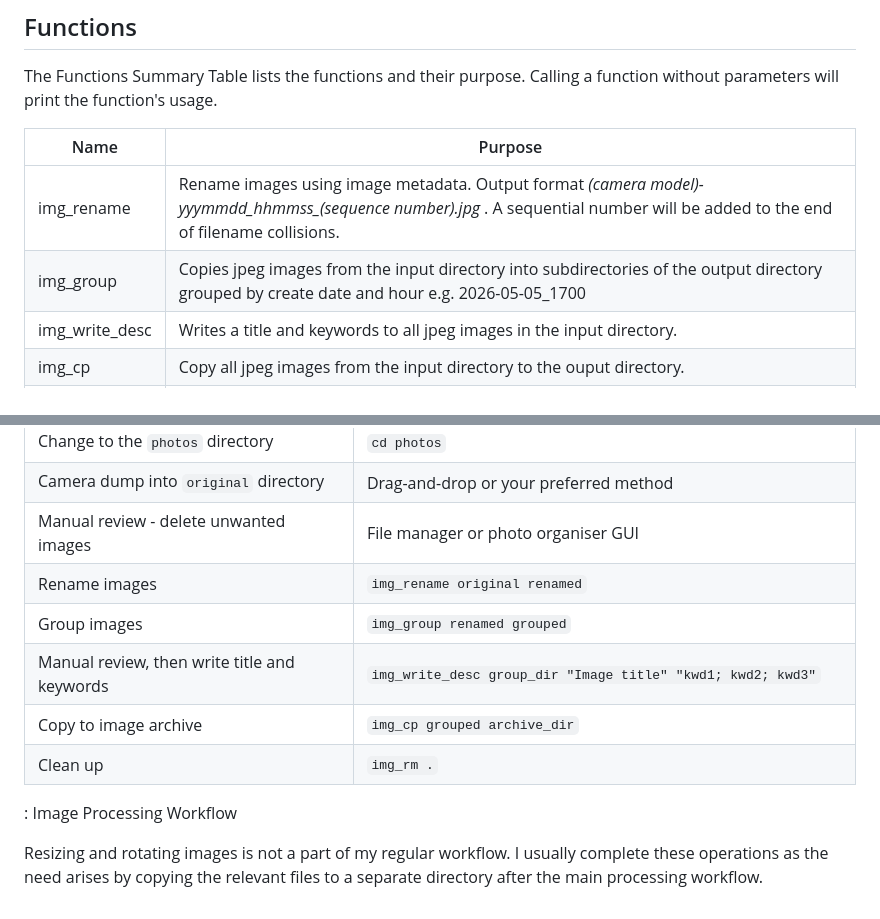
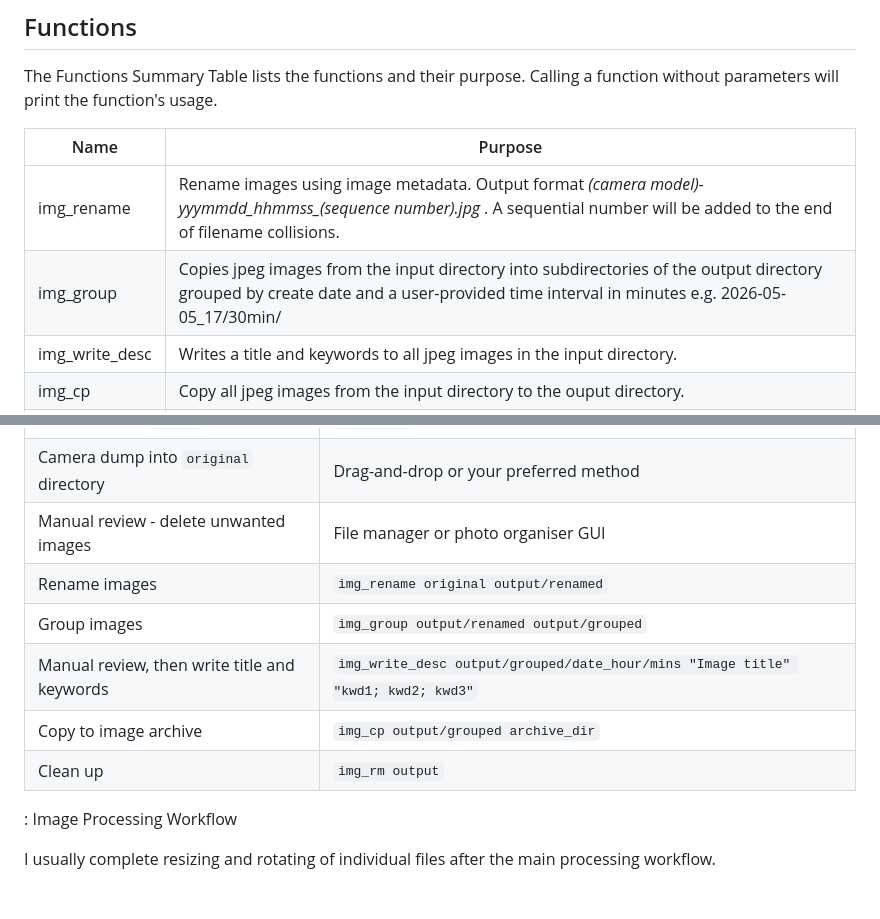
Before and after one commit to mjdear68/jpeg-photo-labelling-processing-using-bash-exiftool-imagemagick, a Markdown page: README.md, 2 parts joined by grey strips. Rendered like a GitHub page.

Commit message:
Updates to Functions Summary and Workflow tables in README.md

```diff
--- a/README.md
+++ b/README.md
@@ -18,7 +18,7 @@ The Functions Summary Table lists the functions and their purpose. Calling a fun
 | Name | Purpose |
 |------|---------|
 | img_rename | Rename images using image metadata. Output format *(camera model)-yyymmdd_hhmmss_(sequence number).jpg* . A sequential number will be added to the end of filename collisions. |
-| img_group | Copies jpeg images from the input directory into subdirectories of the output directory grouped by create date and hour e.g. 2026-05-05_1700 |
+| img_group | Copies jpeg images from the input directory into subdirectories of the output directory grouped by create date and a user-provided time interval in minutes e.g. 2026-05-05_17/30min/ |
 | img_write_desc | Writes a title and keywords to all jpeg images in the input directory. |
 | img_cp | Copy all jpeg images from the input directory to the ouput directory. |
 | img_rm | Delete all jpeg images and empty directories recursively from the input directory.|
@@ -50,12 +50,12 @@ Although the functions can be used independently, they are best used as a part o
 | Change to the `photos` directory | `cd photos` |
 | Camera dump into `original` directory | Drag-and-drop or your preferred method |
 | Manual review - delete unwanted images | File manager or photo organiser GUI |
-| Rename images | `img_rename original renamed` |
-| Group images | `img_group renamed grouped` |
-| Manual review, then write title and keywords | `img_write_desc group_dir "Image title" "kwd1; kwd2; kwd3"` |
-| Copy to image archive | `img_cp grouped archive_dir` |
-| Clean up | `img_rm .` |
+| Rename images | `img_rename original output/renamed` |
+| Group images | `img_group output/renamed output/grouped` |
+| Manual review, then write title and keywords | `img_write_desc output/grouped/date_hour/mins "Image title" "kwd1; kwd2; kwd3"` |
+| Copy to image archive | `img_cp output/grouped archive_dir` |
+| Clean up | `img_rm output` |
 
 : Image Processing Workflow
 
-Resizing and rotating images is not a part of my regular workflow. I usually complete these operations as the need arises by copying the relevant files to a separate directory after the main processing workflow.
+I usually complete resizing and rotating of individual files after the main processing workflow.
```
